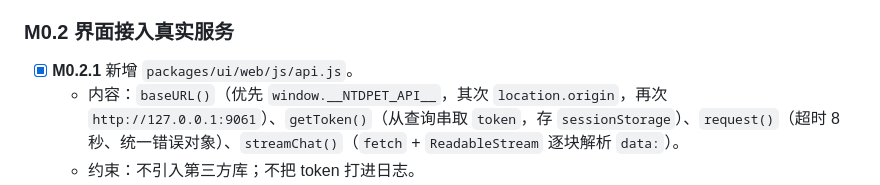
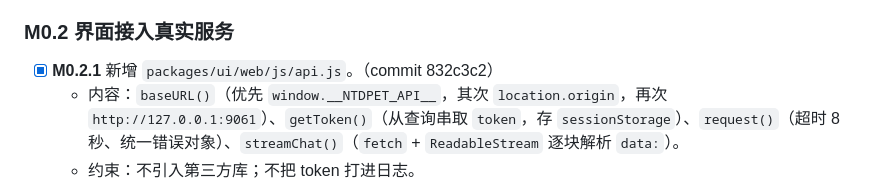
Before and after one commit to ntars/NT-Dpet, a Markdown page: docs/ROADMAP.md, the part around the change. Drawn GitHub-style.

Commit message:
ROADMAP：回填 M0.2.1 提交号 832c3c2

```diff
--- a/docs/ROADMAP.md
+++ b/docs/ROADMAP.md
@@ -35,7 +35,7 @@
 
 ### M0.2 界面接入真实服务
 
-- [x] **M0.2.1** 新增 `packages/ui/web/js/api.js`。
+- [x] **M0.2.1** 新增 `packages/ui/web/js/api.js`。（commit 832c3c2）
   - 内容：`baseURL()`（优先 `window.__NTDPET_API__`，其次 `location.origin`，再次 `http://127.0.0.1:9061`）、`getToken()`（从查询串取 `token`，存 `sessionStorage`）、`request()`（超时 8 秒、统一错误对象）、`streamChat()`（`fetch` + `ReadableStream` 逐块解析 `data:`）。
   - 约束：不引入第三方库；不把 token 打进日志。
   - 验收：在浏览器控制台手动调用三个方法均返回预期结构。
```
